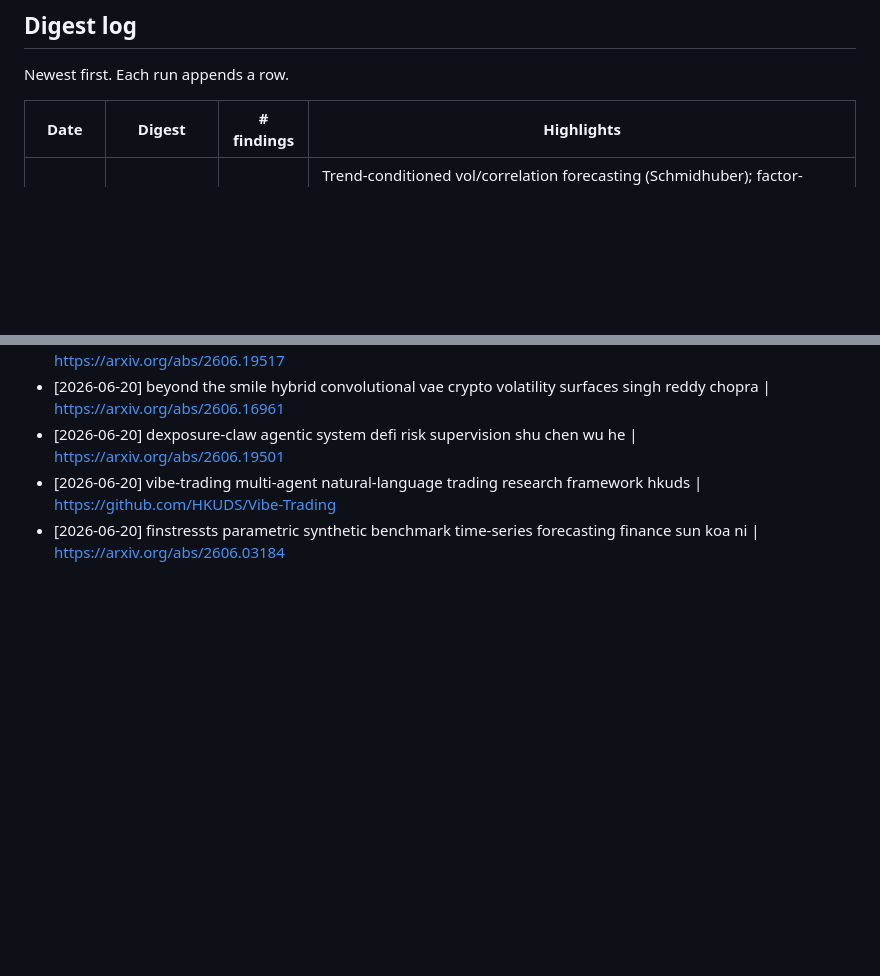
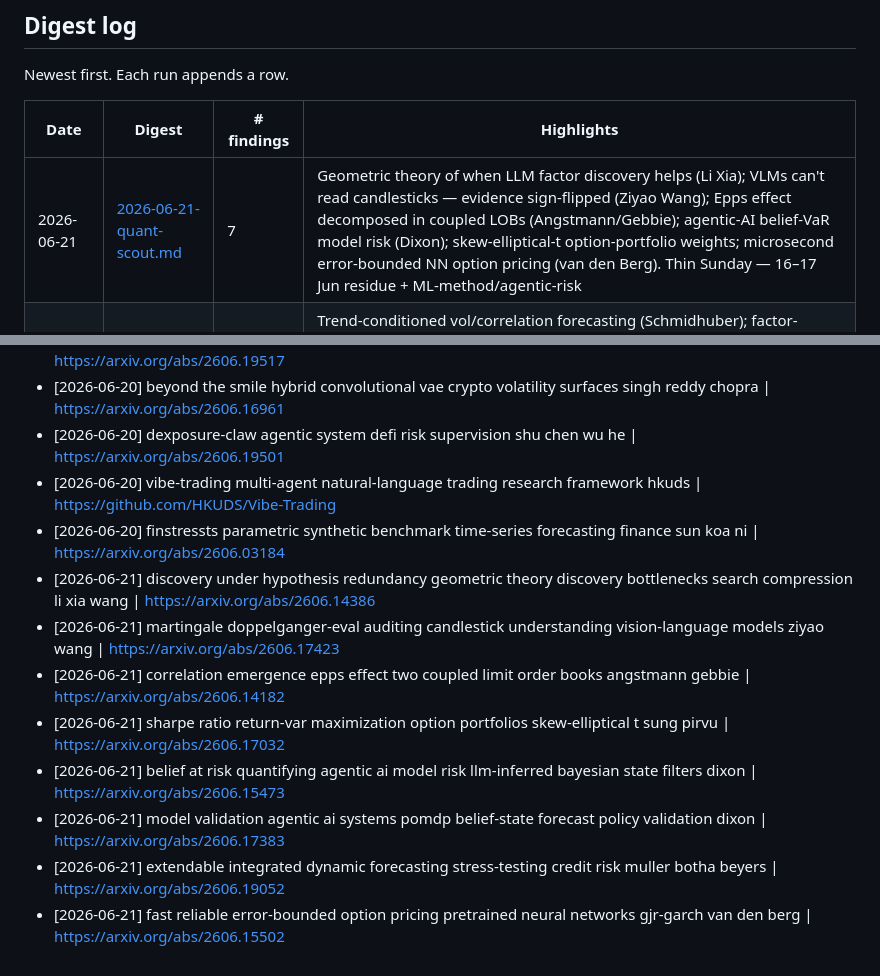
Before and after one commit to Stanozite/Test, a Markdown page: research/INDEX.md, 2 parts joined by grey strips. Drawn GitHub-style; blank space fills up the shorter version.

Commit message:
research: quant-scout digest 2026-06-21

```diff
--- a/research/INDEX.md
+++ b/research/INDEX.md
@@ -5,6 +5,7 @@ Newest first. Each run appends a row.
 
 | Date | Digest | # findings | Highlights |
 | --- | --- | --- | --- |
+| 2026-06-21 | [2026-06-21-quant-scout.md](digests/2026-06-21-quant-scout.md) | 7 | Geometric theory of when LLM factor discovery helps (Li Xia); VLMs can't read candlesticks — evidence sign-flipped (Ziyao Wang); Epps effect decomposed in coupled LOBs (Angstmann/Gebbie); agentic-AI belief-VaR model risk (Dixon); skew-elliptical-t option-portfolio weights; microsecond error-bounded NN option pricing (van den Berg). Thin Sunday — 16–17 Jun residue + ML-method/agentic-risk |
 | 2026-06-20 | [2026-06-20-quant-scout.md](digests/2026-06-20-quant-scout.md) | 8 | Trend-conditioned vol/correlation forecasting (Schmidhuber); factor-model rankings are construction artifacts (Shin); 5.6pp Polymarket↔Binance BTC mispricing (Portnaya); conv-VAE crypto IV surfaces; DeXposure-Claw agentic DeFi risk; AlphaPROBE DAG alpha mining; Vibe-Trading harness. Thin weekend window — alpha/microstructure lean |
 | 2026-06-17 | [2026-06-17-quant-scout.md](digests/2026-06-17-quant-scout.md) | 10 | Per-action causal impact detection (Zovko); Schur-damping HRP↔min-var identity (Cotton); PIVOT differentiable IV layer (Horvath/Buehler); CFO LLM digital twins (Campbell Harvey); crypto downside-diversification collapse; CARLOS optimal-stopping RL; RRMV multiperiod MV |
 | 2026-06-16 (run 2) | [2026-06-16-quant-scout.md](digests/2026-06-16-quant-scout.md#run-2--same-day-refresh-2026-06-16) | 6 | Execution slot refilled: TT-DAC-PS RL execution; AS≡CJ market-making unification; Hyperliquid sunshine-trading (Lillo); DeePM regime-robust macro (Zohren); FactorEngine doc-infused alpha mining |
@@ -53,3 +54,11 @@ _(empty — populated as findings are captured)_
 - [2026-06-20] dexposure-claw agentic system defi risk supervision shu chen wu he | https://arxiv.org/abs/2606.19501
 - [2026-06-20] vibe-trading multi-agent natural-language trading research framework hkuds | https://github.com/HKUDS/Vibe-Trading
 - [2026-06-20] finstressts parametric synthetic benchmark time-series forecasting finance sun koa ni | https://arxiv.org/abs/2606.03184
+- [2026-06-21] discovery under hypothesis redundancy geometric theory discovery bottlenecks search compression li xia wang | https://arxiv.org/abs/2606.14386
+- [2026-06-21] martingale doppelganger-eval auditing candlestick understanding vision-language models ziyao wang | https://arxiv.org/abs/2606.17423
+- [2026-06-21] correlation emergence epps effect two coupled limit order books angstmann gebbie | https://arxiv.org/abs/2606.14182
+- [2026-06-21] sharpe ratio return-var maximization option portfolios skew-elliptical t sung pirvu | https://arxiv.org/abs/2606.17032
+- [2026-06-21] belief at risk quantifying agentic ai model risk llm-inferred bayesian state filters dixon | https://arxiv.org/abs/2606.15473
+- [2026-06-21] model validation agentic ai systems pomdp belief-state forecast policy validation dixon | https://arxiv.org/abs/2606.17383
+- [2026-06-21] extendable integrated dynamic forecasting stress-testing credit risk muller botha beyers | https://arxiv.org/abs/2606.19052
+- [2026-06-21] fast reliable error-bounded option pricing pretrained neural networks gjr-garch van den berg | https://arxiv.org/abs/2606.15502
```
Also changed, not shown: research/digests/2026-06-21-quant-scout.md (added, +75 -0 lines), research/watchlist.md (+2 -0 lines).
